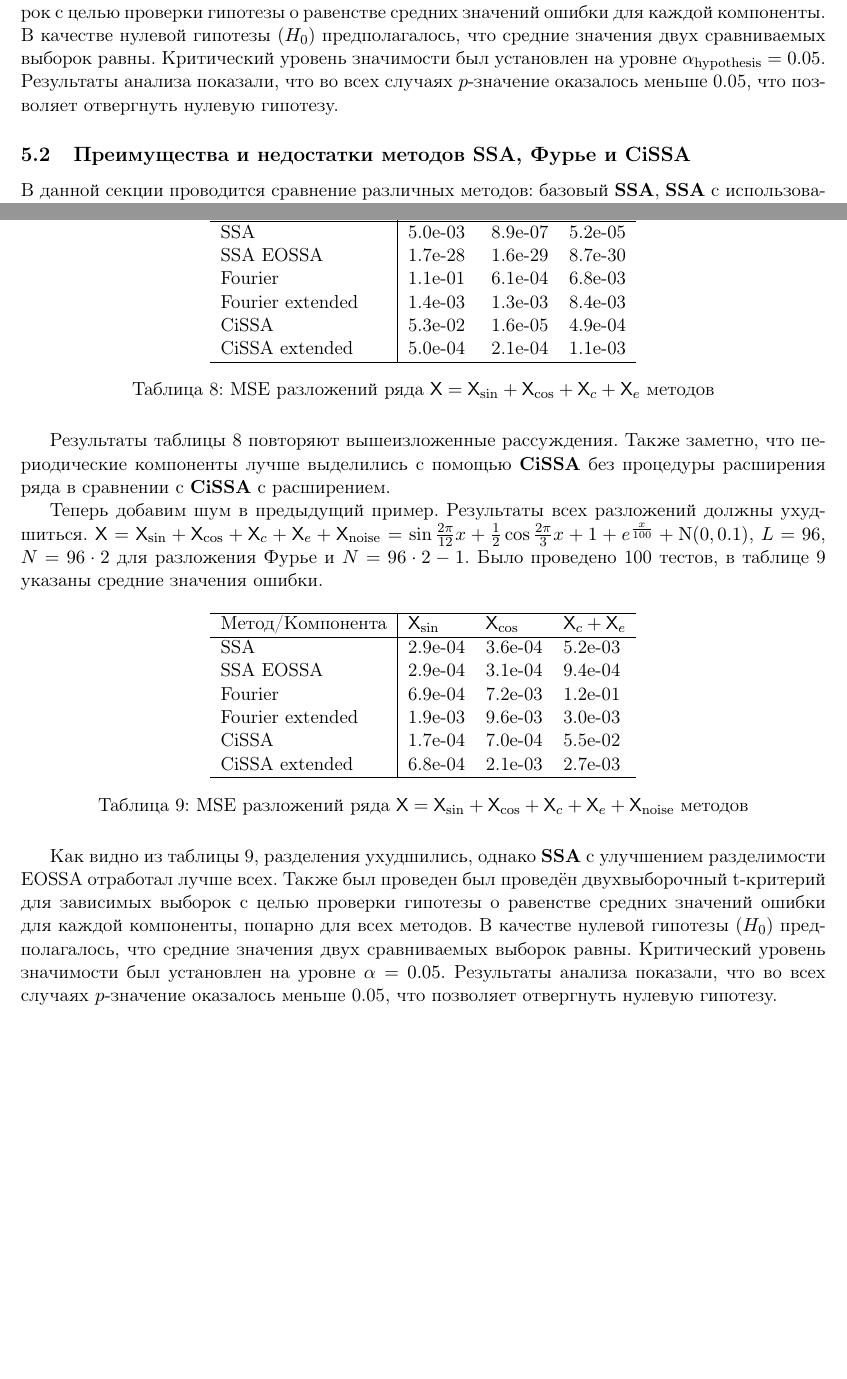
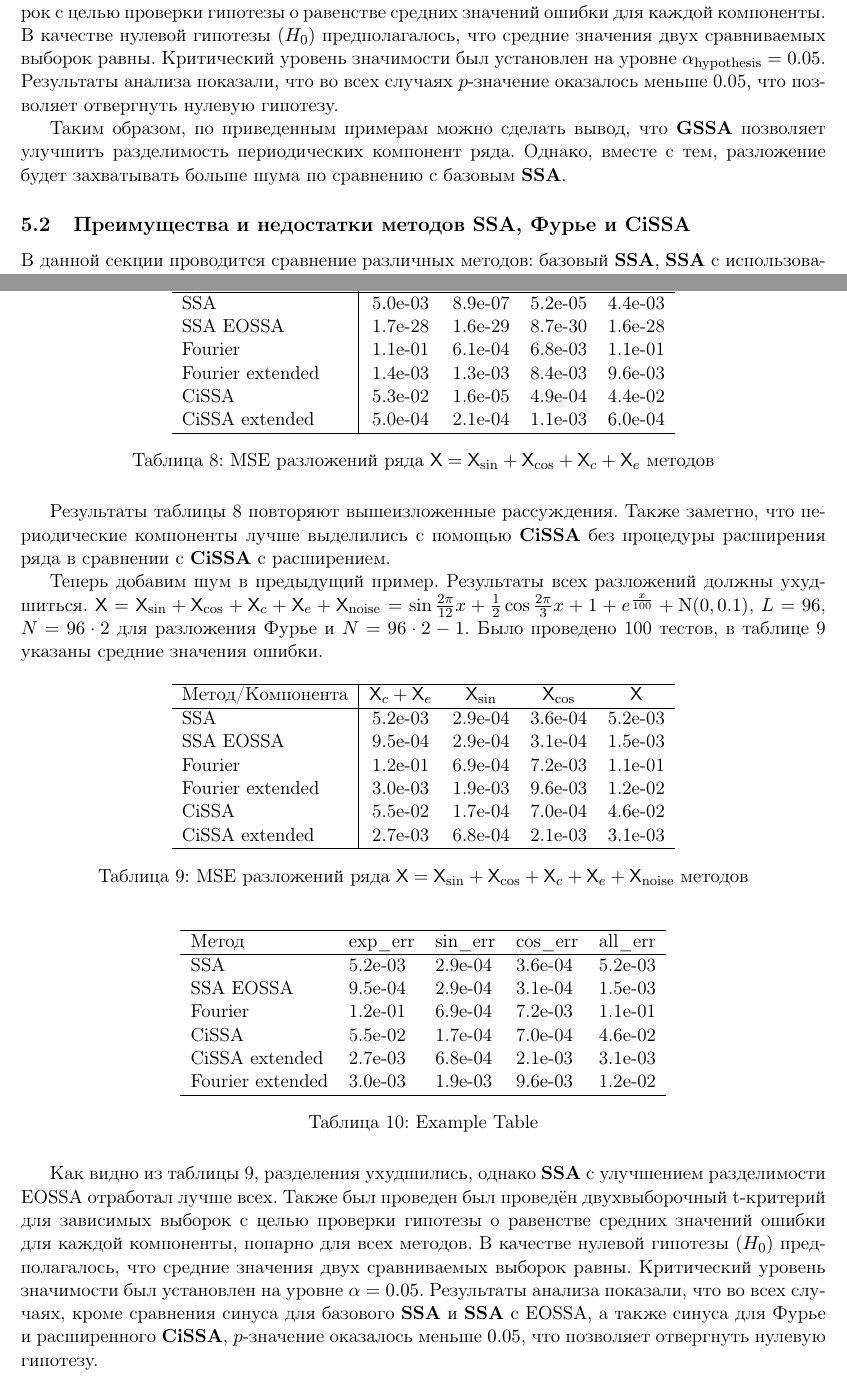
Before and after one commit to xSICHx/spbu_ssa_methods_coursework, a LaTeX document (Text/SSA_methods.tex): two parts of pages 20 and 22 of 31, joined at a grey line, cut so that both start at the same text, the shorter picture padded with empty space. Compiled offline with pdfLaTeX; the source files are stored in an older character set and shown here as Unicode.

Commit message:
Исправлены моменты в сравнении алгоритмов

```diff
--- a/Text/SSA_methods.tex
+++ b/Text/SSA_methods.tex
@@ -829,6 +829,8 @@
 Также был проведен парный t-критерий для зависимых выборок с целью проверки гипотезы о равенстве средних значений ошибки для каждой компоненты. В качестве нулевой гипотезы ($H_0$) предполагалось, что средние значения двух сравниваемых выборок равны. Критический уровень значимости был установлен на уровне $\alpha_{\mathrm{hypothesis}} = 0.05$.
 Результаты анализа показали, что во всех случаях $p$-значение оказалось меньше 0.05, что позволяет отвергнуть нулевую гипотезу.
 
+Таким образом, по приведенным примерам можно сделать вывод, что $\GSSA$ позволяет улучшить разделимость периодических компонент ряда. Однако, вместе с тем, разложение будет захватывать больше шума по сравнению с базовым $\SSA$.
+
 
 \subsection{Преимущества и недостатки методов SSA, Фурье и CiSSA}
 В данной секции проводится сравнение различных методов: базовый $\SSA$,  $\SSA$ с использованием EOSSA для улучшения разделимости, разложения Фурье и Фурье с расширением ряда, базового $\CISSA$ и $\CISSA$ с расширением ряда. Для наглядного отображения преимуществ каждого из этих методов составлена таблица \ref{tab:advantages}, где строки соответствуют методам, а столбцы --- условиям (особым видам компонент ряда). На пересечении строк и столбцов указан знак, показывающий, достигается ли разделение компоненты: плюс (+) обозначает точное выполнение, знак стремления указывает на асимптотическое выполнение, а минус (–) --- на отсутствие разделимости. Для разложения Фурье подразумевается, что $L = N$.
@@ -917,21 +956,40 @@
 
 \begin{table}[H]
 	\centering
-	\begin{tabular}{l|lllllll}
+	\begin{tabular}{l|ccccc}
 		\hline
-		Метод/Компонента & $\TS_{c} + \TS_e$ & $\TS_{\sin}$ & $\TS_{\cos}$ \\
+		Метод/Компонента & $\TS_{c} + \TS_e$ & $\TS_{\sin}$ & $\TS_{\cos}$ & $\TS$\\
 		\hline
-		SSA & 5.0e-03 & 8.9e-07 & 5.2e-05 \\
-		SSA EOSSA & 1.7e-28 & 1.6e-29 & 8.7e-30 \\
-		Fourier & 1.1e-01 & 6.1e-04 & 6.8e-03 \\
-		Fourier extended & 1.4e-03 & 1.3e-03 & 8.4e-03 \\
-		CiSSA & 5.3e-02 & 1.6e-05 & 4.9e-04 \\
-		CiSSA extended & 5.0e-04 & 2.1e-04 & 1.1e-03 \\
+		SSA& 5.0e-03 & 8.9e-07 & 5.2e-05 & 4.4e-03 \\
+		SSA EOSSA & 1.7e-28 & 1.6e-29 & 8.7e-30 & 1.6e-28 \\
+		Fourier  & 1.1e-01 & 6.1e-04 & 6.8e-03 & 1.1e-01 \\
+		Fourier extended & 1.4e-03 & 1.3e-03 & 8.4e-03 & 9.6e-03 \\
+		CiSSA & 5.3e-02 & 1.6e-05 & 4.9e-04 & 4.4e-02 \\
+		CiSSA extended & 5.0e-04 & 2.1e-04 & 1.1e-03 & 6.0e-04 \\
 		\hline
 	\end{tabular}
 	\caption{MSE разложений ряда $\TS = \TS_{\sin} + \TS_{\cos} + \TS_{c} + \TS_e$ методов}
 	\label{tab:errs_fourier_cissa_trend}
 \end{table}
+
+% Sun Feb 16 18:31:18 2025
+%\begin{table}[ht]
+%	\centering
+%	\begin{tabular}{lllll}
+%		\hline
+%		Метод & e\_err & sin\_err & cos\_err & all\_err \\
+%		\hline
+%		SSA & 5.0e-03 & 8.9e-07 & 5.2e-05 & 4.4e-03 \\
+%		SSA EOSSA & 1.7e-28 & 1.6e-29 & 8.7e-30 & 1.6e-28 \\
+%		Fourier & 1.1e-01 & 6.1e-04 & 6.8e-03 & 1.1e-01 \\
+%		CiSSA & 5.3e-02 & 1.6e-05 & 4.9e-04 & 4.4e-02 \\
+%		CiSSA extended & 5.0e-04 & 2.1e-04 & 1.1e-03 & 6.0e-04 \\
+%		Fourier extended & 1.4e-03 & 1.3e-03 & 8.4e-03 & 9.6e-03 \\
+%		\hline
+%	\end{tabular}
+%	\caption{Example Table}
+%\end{table}
+
 
 Результаты таблицы \ref{tab:errs_fourier_cissa_trend} повторяют вышеизложенные рассуждения. Также заметно, что периодические компоненты лучше выделились с помощью $\CISSA$ без процедуры расширения ряда в сравнении с $\CISSA$ с расширением.
 
@@ -939,24 +997,43 @@
 
 \begin{table}[H]
 	\centering
-	\begin{tabular}{l|lllllll}
+	\begin{tabular}{l|cccc}
 		\hline
-		Метод/Компонента & $\TS_{\sin}$ & $\TS_{\cos}$ & $\TS_{c} + \TS_e$\\
+		Метод/Компонента & $\TS_{c} + \TS_e$ & $\TS_{\sin}$ & $\TS_{\cos}$ & $\TS$\\
 		\hline
-		SSA & 2.9e-04 & 3.6e-04 & 5.2e-03 \\
-		SSA EOSSA & 2.9e-04 & 3.1e-04 & 9.4e-04 \\
-		Fourier & 6.9e-04 & 7.2e-03 & 1.2e-01 \\
-		Fourier extended & 1.9e-03 & 9.6e-03 & 3.0e-03 \\
-		CiSSA & 1.7e-04 & 7.0e-04 & 5.5e-02 \\
-		CiSSA extended & 6.8e-04 & 2.1e-03 & 2.7e-03 \\
+		SSA & 5.2e-03 & 2.9e-04 & 3.6e-04 & 5.2e-03 \\
+		SSA EOSSA & 9.5e-04 & 2.9e-04 & 3.1e-04 & 1.5e-03 \\
+		Fourier & 1.2e-01 & 6.9e-04 & 7.2e-03 & 1.1e-01 \\
+		Fourier extended & 3.0e-03 & 1.9e-03 & 9.6e-03 & 1.2e-02 \\
+		CiSSA & 5.5e-02 & 1.7e-04 & 7.0e-04 & 4.6e-02 \\
+		CiSSA extended & 2.7e-03 & 6.8e-04 & 2.1e-03 & 3.1e-03 \\
 		\hline
 	\end{tabular}
 	\caption{MSE разложений ряда $\TS = \TS_{\sin} + \TS_{\cos} + \TS_{c} + \TS_e+\TS_{\mathrm{noise}}$ методов}
 	\label{tab:errs_fourier_cissa_trend_noised}
 \end{table}
 
+% Sun Feb 16 18:50:41 2025
+\begin{table}[ht]
+	\centering
+	\begin{tabular}{lllll}
+		\hline
+		Метод & exp\_err & sin\_err & cos\_err & all\_err \\
+		\hline
+		SSA & 5.2e-03 & 2.9e-04 & 3.6e-04 & 5.2e-03 \\
+		SSA EOSSA & 9.5e-04 & 2.9e-04 & 3.1e-04 & 1.5e-03 \\
+		Fourier & 1.2e-01 & 6.9e-04 & 7.2e-03 & 1.1e-01 \\
+		CiSSA & 5.5e-02 & 1.7e-04 & 7.0e-04 & 4.6e-02 \\
+		CiSSA extended & 2.7e-03 & 6.8e-04 & 2.1e-03 & 3.1e-03 \\
+		Fourier extended & 3.0e-03 & 1.9e-03 & 9.6e-03 & 1.2e-02 \\
+		\hline
+	\end{tabular}
+	\caption{Example Table}
+\end{table}
+
+
 Как видно из таблицы \ref{tab:errs_fourier_cissa_trend_noised}, разделения ухудшились, однако $\SSA$ с улучшением разделимости EOSSA отработал лучше всех. Также был проведен был проведён двухвыборочный t-критерий для зависимых выборок с целью проверки гипотезы о равенстве средних значений ошибки для каждой компоненты, попарно для всех методов. В качестве нулевой гипотезы ($H_0$) предполагалось, что средние значения двух сравниваемых выборок равны. Критический уровень значимости был установлен на уровне $\alpha = 0.05$.
-Результаты анализа показали, что во всех случаях $p$-значение оказалось меньше 0.05, что позволяет отвергнуть нулевую гипотезу.
+Результаты анализа показали, что во всех случаях, кроме сравнения синуса для базового $\SSA$ и $\SSA$ с EOSSA, а также синуса для Фурье и расширенного $\CISSA$, $p$-значение оказалось меньше $0.05$, что позволяет отвергнуть нулевую гипотезу.
 
 По результатам данных примеров и таблицы \ref{tab:advantages}, можно понять, что $\CISSA$ работает лучше, чем разложение Фурье как при расширении ряда, так и без него. Однако это не удивительно, ведь разложение Фурье это частный случай $\CISSA$ при $L = N$. А $\SSA$ с улучшением разделимости EOSSA показал себя лучше базового $\SSA$. Таким образом, далее не будем рассматривать разложение Фурье и базовый $\SSA$, остановимся на $\SSA$ с EOSSA, $\CISSA$ с расширением и без него. Кроме того, по умолчанию будет использоваться $\CISSA$ с расширением, если есть непериодичность, и обычный $\CISSA$, если все компоненты периодичны. Также при написании $\SSA$ будет подразумеваться использование $\SSA$ с EOSSA, если нет конкретных указаний.
 
```
Also changed, not shown: Text/SSA_methods.pdf, Text/SSA_methods.tex (77 more changed lines), 5 other files.
